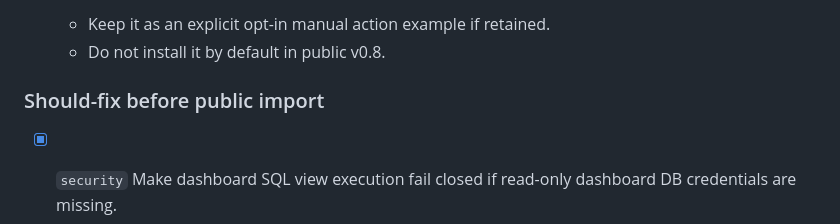
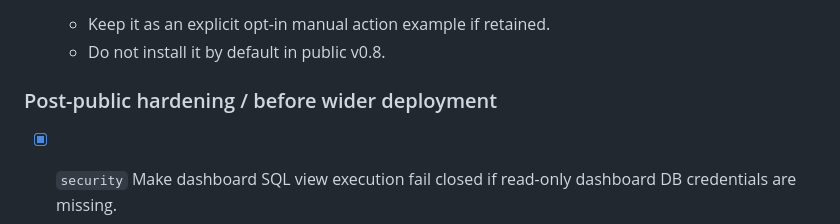
Before and after one commit to kopfik/ass-cmo, a Markdown page: TODO.md, the part around one of its changes. Rendered like a GitHub page.

Commit message:
Update changelog and TODO after post-release polish

```diff
--- a/TODO.md
+++ b/TODO.md
@@ -61,7 +61,7 @@ These items are tracked after the final internal `v0.7.5` pre-public review snap
   - Keep it as an explicit opt-in manual action example if retained.
   - Do not install it by default in public v0.8.
 
-### Should-fix before public import
+### Post-public hardening / before wider deployment
 
 - [x] `security` Make dashboard SQL view execution fail closed if read-only dashboard DB credentials are missing.
   - Avoid falling back silently to the full application DB user.
```
Also changed, not shown: other parts of TODO.md (+2 -2 lines).
